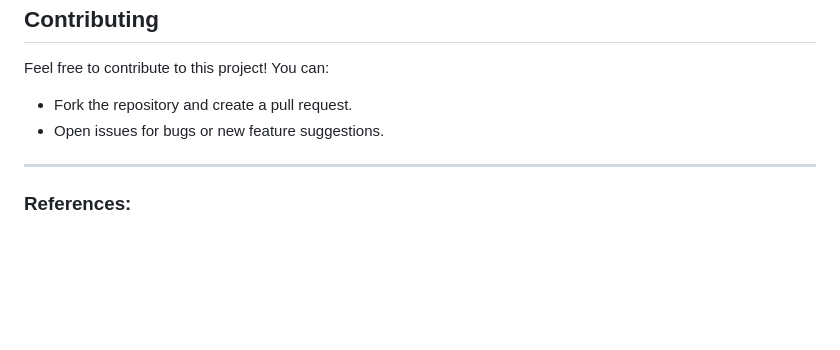
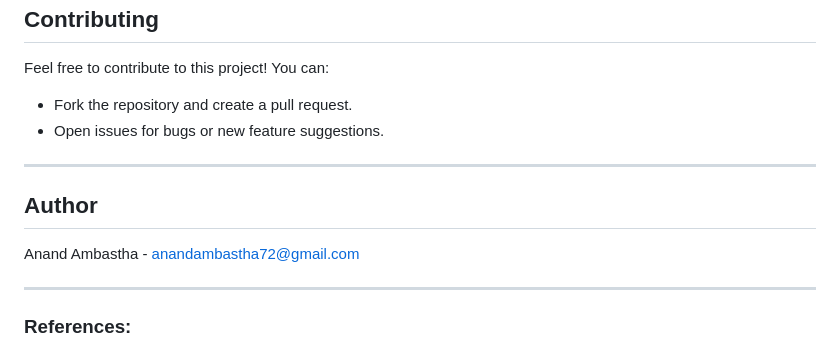
Before and after one commit to Anand-Ambastha/Purchasing-Power-Parity-Calculator, a Markdown page: theory.md, the part around the change. GitHub-like rendering; blank space fills up the shorter version.

```diff
--- a/theory.md
+++ b/theory.md
@@ -97,6 +97,13 @@ Feel free to contribute to this project! You can:
 
 ---
 
+## Author
+
+Anand Ambastha - anandambastha72@gmail.com
+
+
+---
+
 ### References:
 
 1. **The Economist.** (2011). *The Big Mac Index: A guide to purchasing power parity*. Retrieved from [The Economist](https://www.economist.com/)
```
